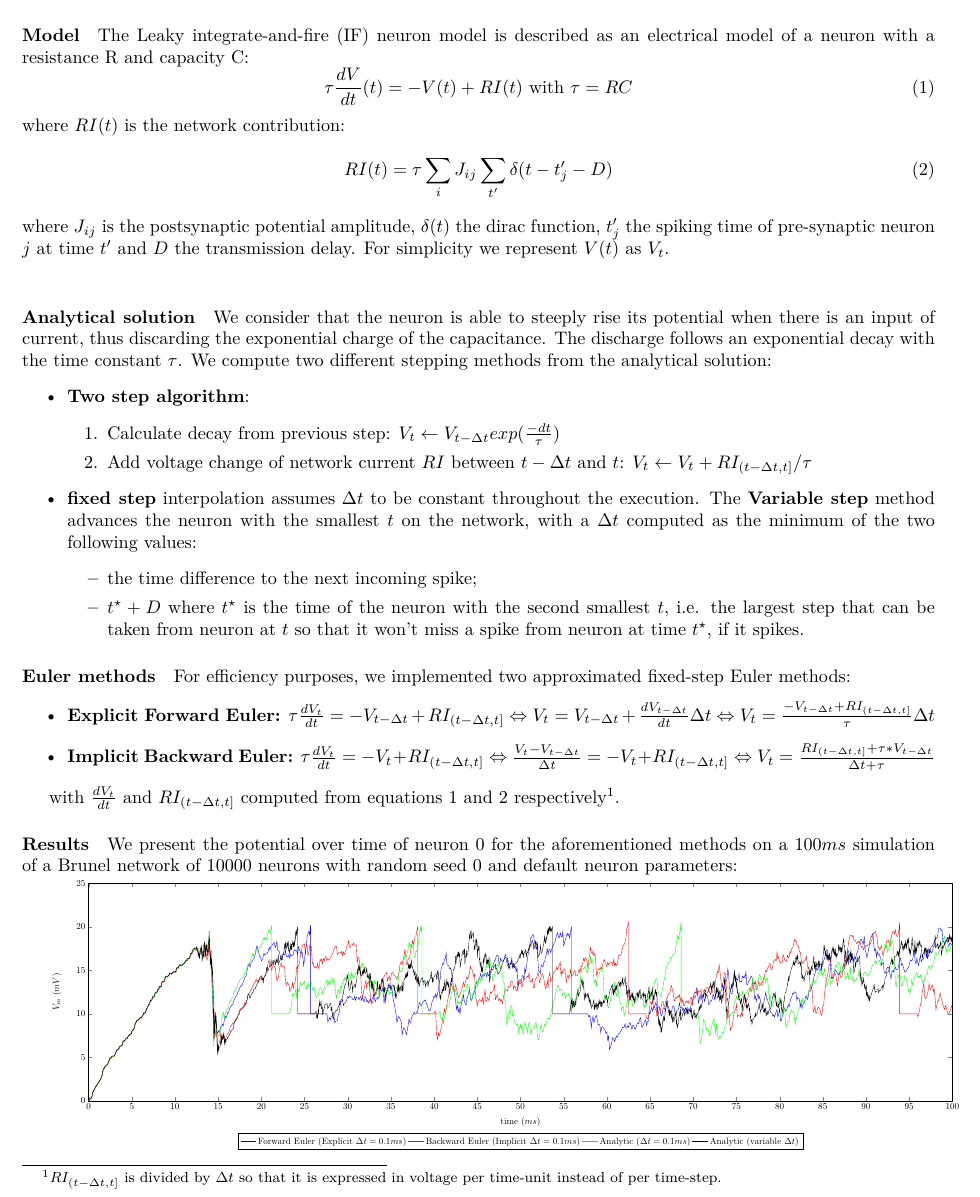
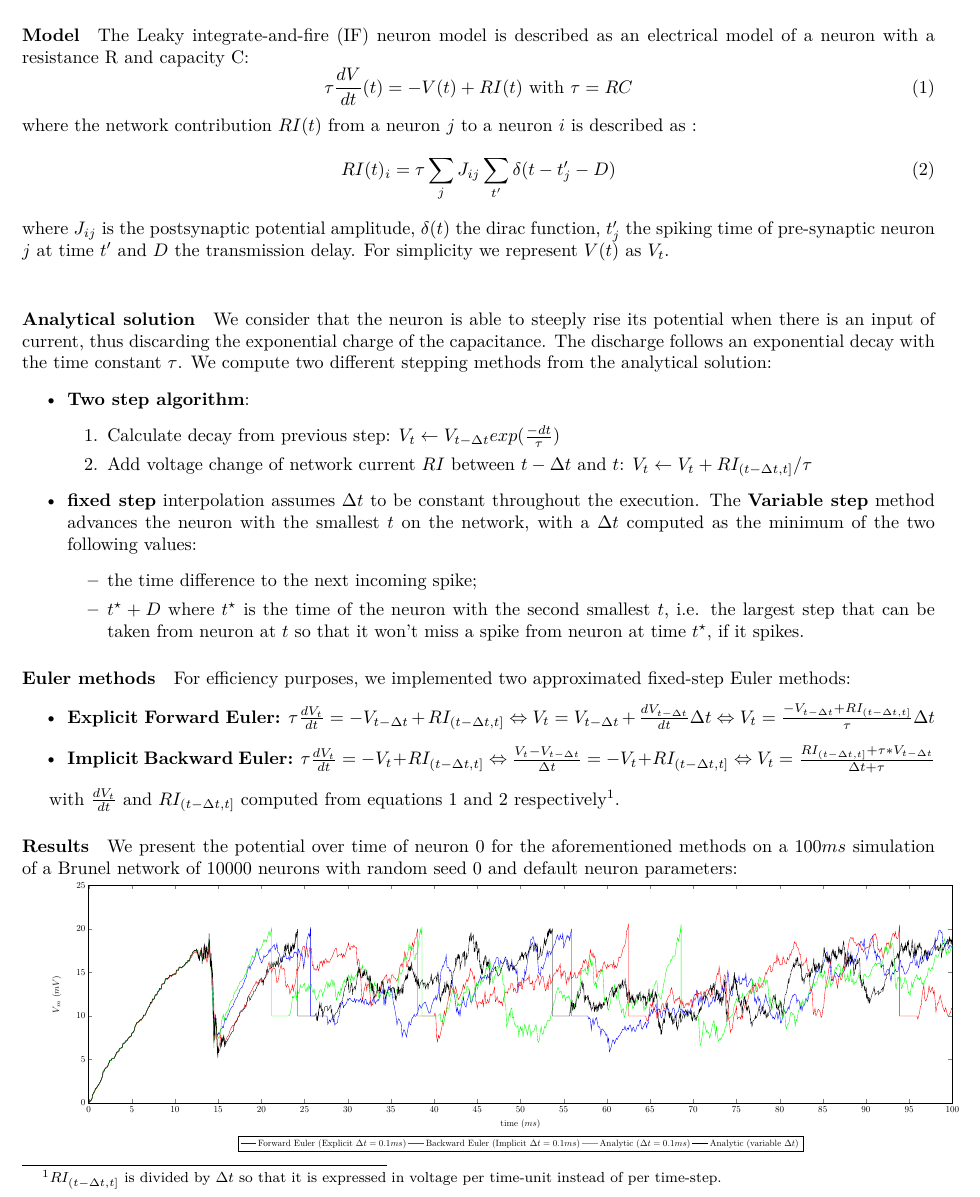
Before and after one commit to laurefont/neuro-5, a LaTeX document (doc/tex/equations.tex): part of the page, cut so that both start at the same text. Compiled offline with pdfLaTeX.

Commit message:
fixed equations.pdf

```diff
--- a/doc/tex/equations.tex
+++ b/doc/tex/equations.tex
@@ -24,9 +24,9 @@ The Leaky integrate-and-fire (IF) neuron model is described as an electrical mod
   \tau \frac{dV}{dt}(t) = -V(t) + RI(t) \text{ with } \tau = R C
   \label{equation_diff}
 \end{equation}
-where $RI(t)$ is the network contribution:
+where the network contribution $RI(t)$ from a neuron $j$ to a neuron $i$ is described as :
 \begin{equation}
-   RI(t) = \tau \sum_{i} J_{ij} \sum_{t^\prime} \delta (t-t^\prime _{j} -D)
+   RI(t)_i = \tau \sum_{j} J_{ij} \sum_{t^\prime} \delta (t-t^\prime _{j} -D)
   \label{equation_current}
 \end{equation}
 where $J_{ij}$ is the postsynaptic potential amplitude,
@@ -61,6 +61,6 @@ with $\frac{dV_{t}}{dt}$ and $RI_{(t-\Delta t, t]}$ computed from equations \ref
 
 \paragraph{Results} We present the potential over time of neuron $0$ for the aforementioned methods on a $100ms$ simulation of a Brunel network of $10000$ neurons with random seed $0$ and default neuron parameters:
 
-\includegraphics[width=1.0\textwidth]{./plots/neuron_plot_equations.pdf}
+\includegraphics[width=1.0\textwidth]{../plots/neuron_plot_equations.pdf}
 
 \end{document}
```
Also changed, not shown: doc/equations.pdf.
